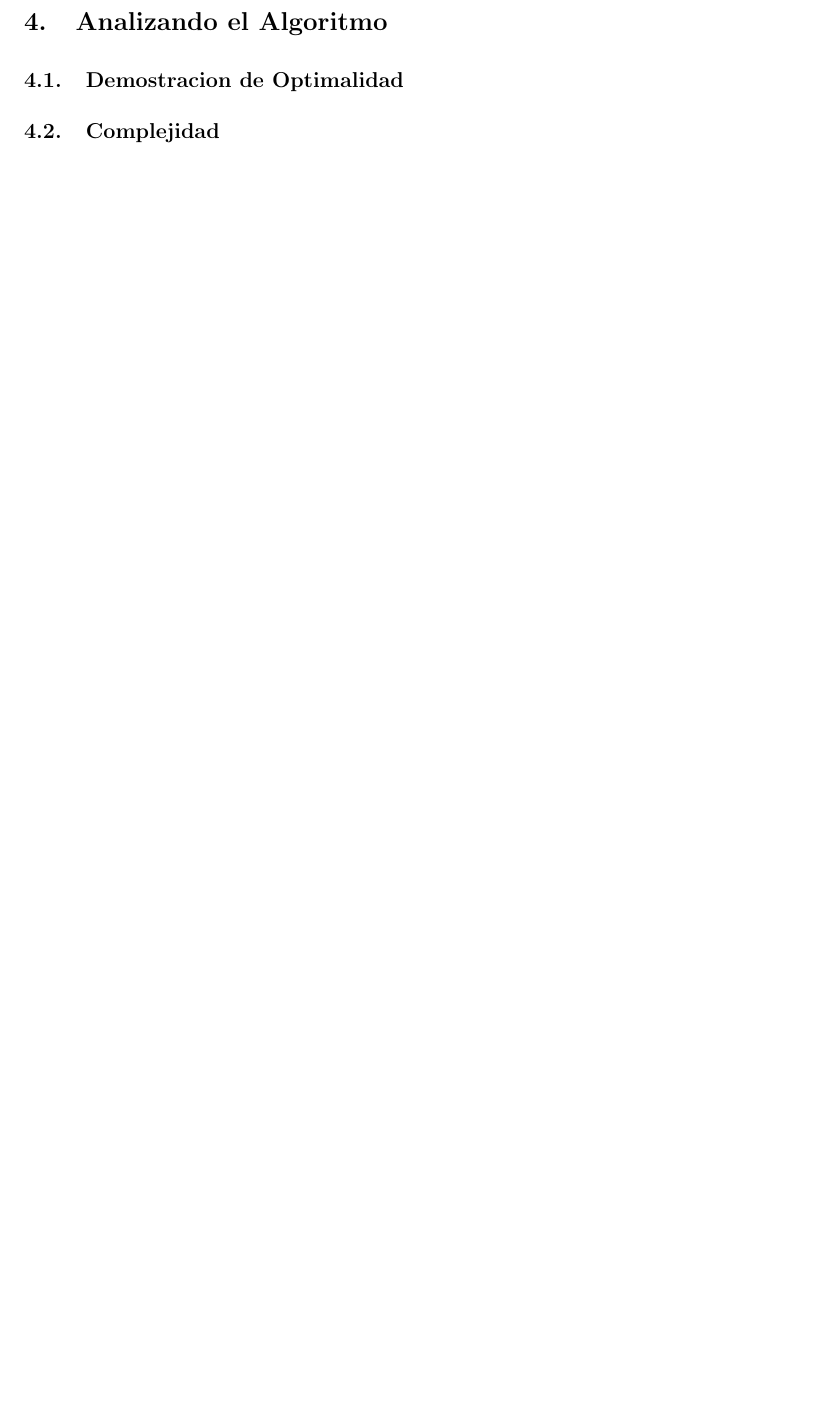
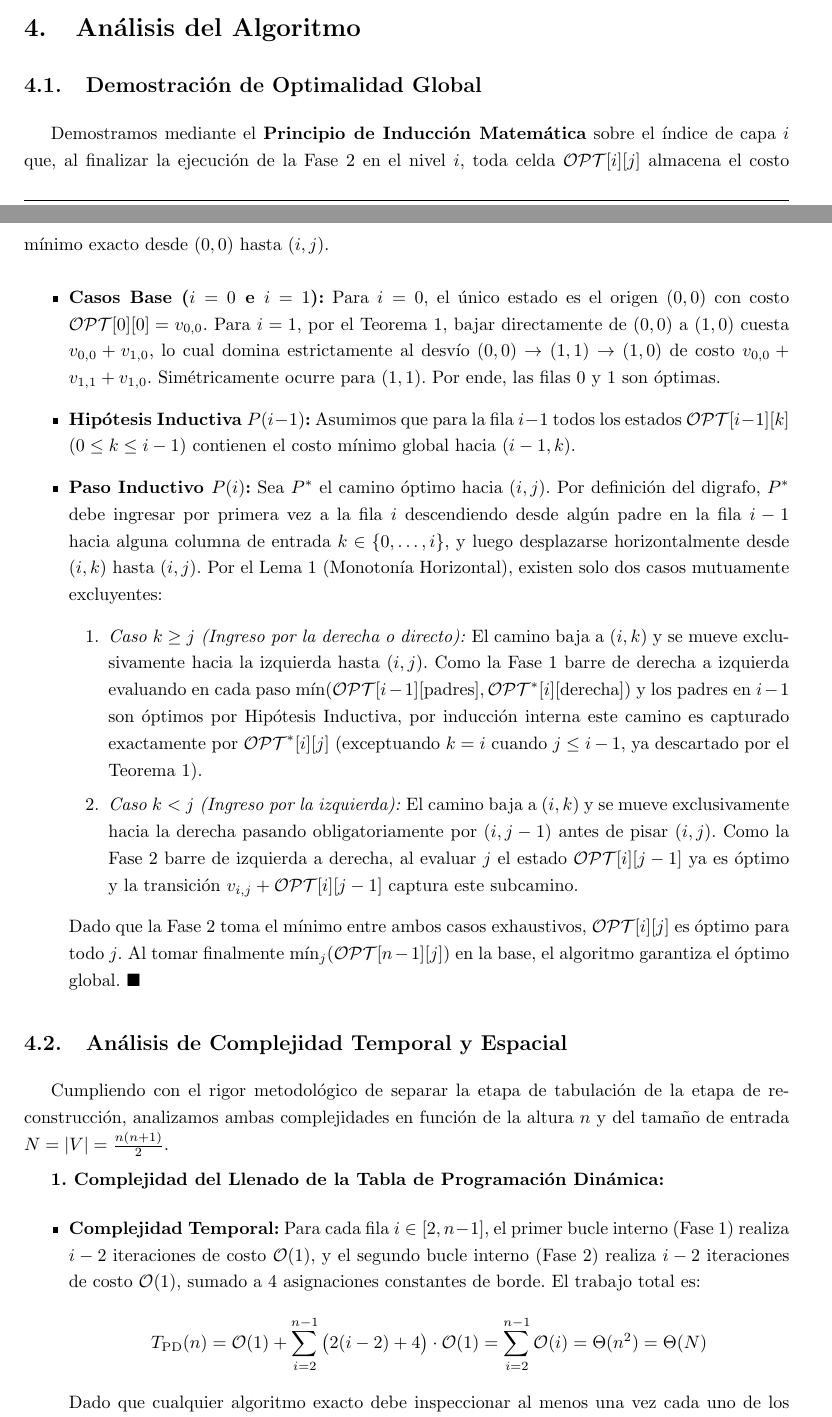
Before and after one commit to lucio-rm/Teoria_De_Algoritmos, a LaTeX document (guia/pd/ej18/informe/main.tex, which reads guia/pd/ej18/informe/secciones/04_analizando.tex): part of page 10 of 10 before the commit and two parts of pages 9 and 10 of 12 after it, the two joined at a grey line, cut at the place of the change, the shorter picture padded with empty space. Compiled offline with pdfLaTeX.

Commit message:
analizando. secc 04. falta revision.

```diff
--- a/guia/pd/ej18/informe/secciones/04_analizando.tex
+++ b/guia/pd/ej18/informe/secciones/04_analizando.tex
@@ -1,16 +1,29 @@
-\section{Analizando el Algoritmo}
+\section{Análisis del Algoritmo}
 
-\subsection{Demostracion de Optimalidad}
+\subsection{Demostración de Optimalidad Global}
 
-\subsection{Complejidad}
-\subsubsection{Caso Especial de Reconstruccion}
+Demostramos mediante el \textbf{Principio de Inducción Matemática} sobre el índice de capa $i$ que, al finalizar la ejecución de la Fase 2 en el nivel $i$, toda celda $\mathcal{OPT}[i][j]$ almacena el costo mínimo exacto desde $(0,0)$ hasta $(i,j)$.
 
-nashe
-Demostracion de Optimalidad, Complejidad y Caso Patologico de Reconstruccion (aprox 1.5 paginas)
-	%~ Demostracion de Optimalidad por Induccion sobre las capas i
-	%	~ Caso base (i = 0 e i = 1) y Paso Inductivo (asumiendo fila i-1 optima, probar que la union de los dos barridos ortogonales agota todas las trayectorias validas hacia la fila i).
-	%~ Separacion Estricta de Complejidades (Exigencia de Catedra)[cite: 22]
-	%	~ Complejidad del Algoritmo de PD: Temporal Theta(n^2) = Theta(|V|) (cota inferior teorica Omega(|V|) alcanzada) y Espacial Theta(n^2) = Theta(|V|) en matriz escalonada. Explicar por que NO se puede bajar a O(n) espacial si se exige reconstruir el camino sin recalcular (Refutacion del error comun).
-	%	~ Complejidad de la Reconstruccion y el Caso Patologico "Serpiente": Demostrar que en el mejor caso (caida vertical) la reconstruccion toma Omega(n) pasos, pero en el peor caso patologico (camino en zig-zag que barre cada fila horizontalmente) toma Theta(n^2) = Theta(|V|) pasos.
-	%~ Impacto de la Variabilidad[cite: 22]
-	%	~ Explicar que la fase de llenado de la tabla PD es ciega a la variabilidad de los pesos (siempre ejecuta exactamente las mismas comparaciones Theta(n^2)), mientras que la fase de reconstruccion SI varia su tiempo de ejecucion entre O(n) y O(n^2) segun la topografia de los pesos.
+\begin{itemize}
+    \item \textbf{Casos Base ($i = 0$ e $i = 1$):} Para $i = 0$, el único estado es el origen $(0,0)$ con costo $\mathcal{OPT}[0][0] = v_{0,0}$. Para $i = 1$, por el Teorema 1, bajar directamente de $(0,0)$ a $(1,0)$ cuesta $v_{0,0} + v_{1,0}$, lo cual domina estrictamente al desvío $(0,0) \to (1,1) \to (1,0)$ de costo $v_{0,0} + v_{1,1} + v_{1,0}$. Simétricamente ocurre para $(1,1)$. Por ende, las filas $0$ y $1$ son óptimas.
+    \item \textbf{Hipótesis Inductiva $P(i-1)$:} Asumimos que para la fila $i-1$ todos los estados $\mathcal{OPT}[i-1][k]$ ($0 \leq k \leq i-1$) contienen el costo mínimo global hacia $(i-1, k)$.
+    \item \textbf{Paso Inductivo $P(i)$:} Sea $P^*$ el camino óptimo hacia $(i, j)$. Por definición del digrafo, $P^*$ debe ingresar por primera vez a la fila $i$ descendiendo desde algún padre en la fila $i-1$ hacia alguna columna de entrada $k \in \{0, \dots, i\}$, y luego desplazarse horizontalmente desde $(i, k)$ hasta $(i, j)$. Por el Lema 1 (Monotonía Horizontal), existen solo dos casos mutuamente excluyentes:
+    \begin{enumerate}
+        \item \textit{Caso $k \geq j$ (Ingreso por la derecha o directo):} El camino baja a $(i, k)$ y se mueve exclusivamente hacia la izquierda hasta $(i, j)$. Como la Fase 1 barre de derecha a izquierda evaluando en cada paso $\min(\mathcal{OPT}[i-1][\text{padres}], \mathcal{OPT}^*[i][\text{derecha}])$ y los padres en $i-1$ son óptimos por Hipótesis Inductiva, por inducción interna este camino es capturado exactamente por $\mathcal{OPT}^*[i][j]$ (exceptuando $k=i$ cuando $j \leq i-1$, ya descartado por el Teorema 1).
+        \item \textit{Caso $k < j$ (Ingreso por la izquierda):} El camino baja a $(i, k)$ y se mueve exclusivamente hacia la derecha pasando obligatoriamente por $(i, j-1)$ antes de pisar $(i, j)$. Como la Fase 2 barre de izquierda a derecha, al evaluar $j$ el estado $\mathcal{OPT}[i][j-1]$ ya es óptimo y la transición $v_{i,j} + \mathcal{OPT}[i][j-1]$ captura este subcamino.
+    \end{enumerate}
+    Dado que la Fase 2 toma el mínimo entre ambos casos exhaustivos, $\mathcal{OPT}[i][j]$ es óptimo para todo $j$. Al tomar finalmente $\min_{j}(\mathcal{OPT}[n-1][j])$ en la base, el algoritmo garantiza el óptimo global. $\blacksquare$
+\end{itemize}
+
+\subsection{Análisis de Complejidad Temporal y Espacial}
+
+Cumpliendo con el rigor metodológico de separar la etapa de tabulación de la etapa de reconstrucción, analizamos ambas complejidades en función de la altura $n$ y del tamaño de entrada $N = |V| = \frac{n(n+1)}{2}$.
+
+\textbf{1. Complejidad del Llenado de la Tabla de Programación Dinámica:}
+\begin{itemize}
+    \item \textbf{Complejidad Temporal:} Para cada fila $i \in [2, n-1]$, el primer bucle interno (Fase 1) realiza $i - 2$ iteraciones de costo $\mathcal{O}(1)$, y el segundo bucle interno (Fase 2) realiza $i - 2$ iteraciones de costo $\mathcal{O}(1)$, sumado a $4$ asignaciones constantes de borde. El trabajo total es:
+    \[
+        T_{\text{PD}}(n) = \mathcal{O}(1) + \sum_{i=2}^{n-1} \big(2(i - 2) + 4\big) \cdot \mathcal{O}(1) = \sum_{i=2}^{n-1} \mathcal{O}(i) = \Theta(n^2) = \Theta(N)
+    \]
+    Dado que cualquier algoritmo exacto debe inspeccionar al menos una vez cada uno de los $N = \Theta(n^2)$ números de la entrada (estableciendo una cota inferior teórica $\Omega(N) = \Omega(n^2)$), nuestro algoritmo alcanza la \textbf{optimalidad asintótica estricta}: es cuadrático respecto a la cantidad de filas $n$, pero \textbf{lineal $\Theta(N)$ respecto al tamaño de la entrada}.
+    \item \textbf{Complejidad Espacial y Refutación del Mito $\mathcal{O}(n)$:} La estructura escalonada \verb|OPT| aloja exactamente $\sum_{i=0}^{n-1} (i+1) = \frac{n(n+1)}{2}$ enteros, por lo que la complejidad espacial es $\Theta(n^2) = \Theta(N)$. Cabe destacar que si el problema solo solicitara devolver el \textit{valor escalar} del camino mínimo, bastaría con conservar en memoria únicamente la fila anterior \verb|OPT[i-1]| para computar \verb|OPT[i]|, reduciendo el espacio a $\mathcal{O}(n)$. Sin embargo, dado que se exige \textbf{reconstruir el camino completo}, descartar las filas superiores destruiría la historia de estados previa, haciendo imposible rastrear las decisiones hacia atrás sin recurrir a técnicas de recomputación recursiva del tipo \textcite{hirschberg1975}.
```
Also changed, not shown: guia/pd/ej18/informe/secciones/04_analizando.tex (13 more changed lines).
